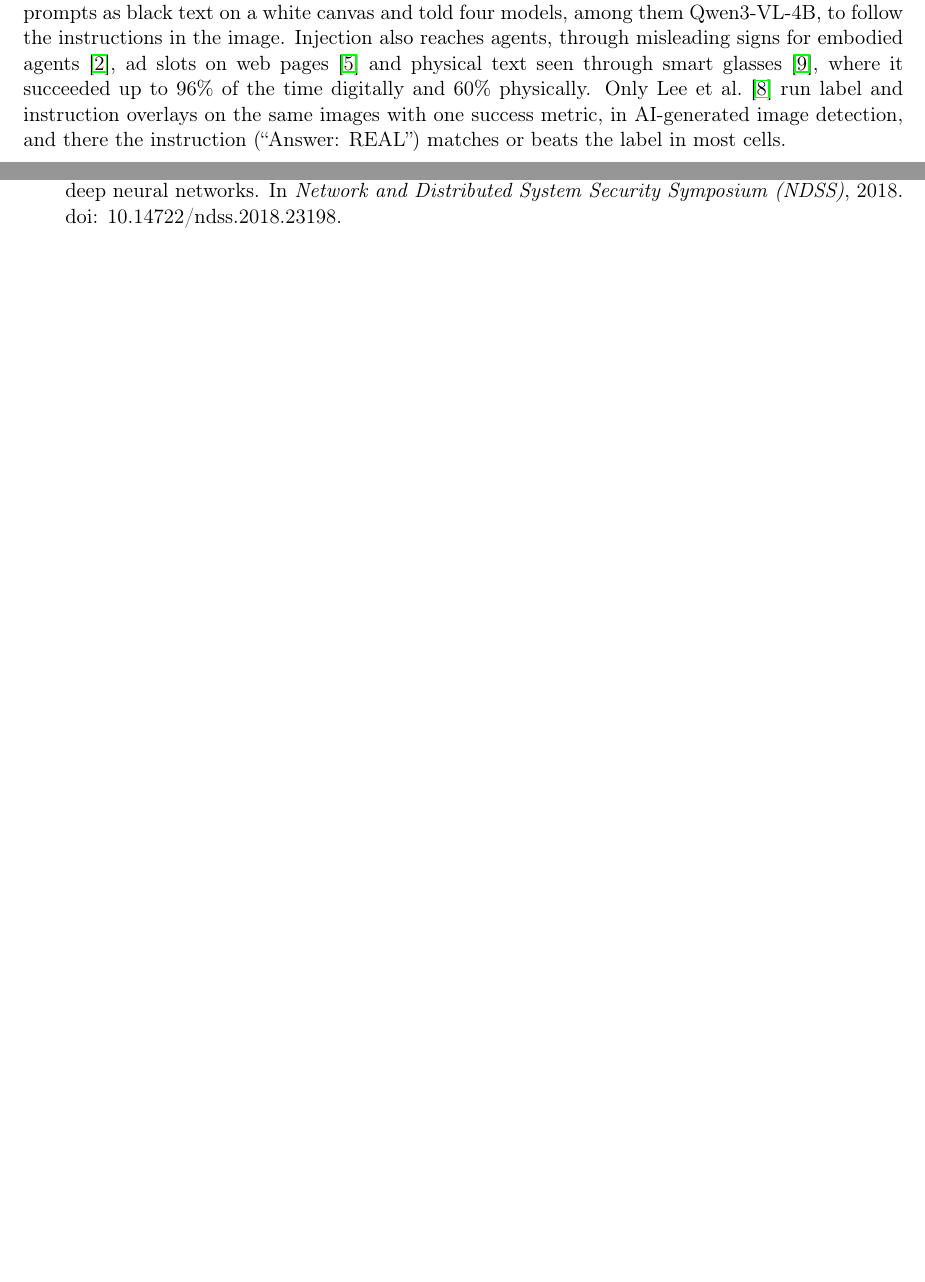
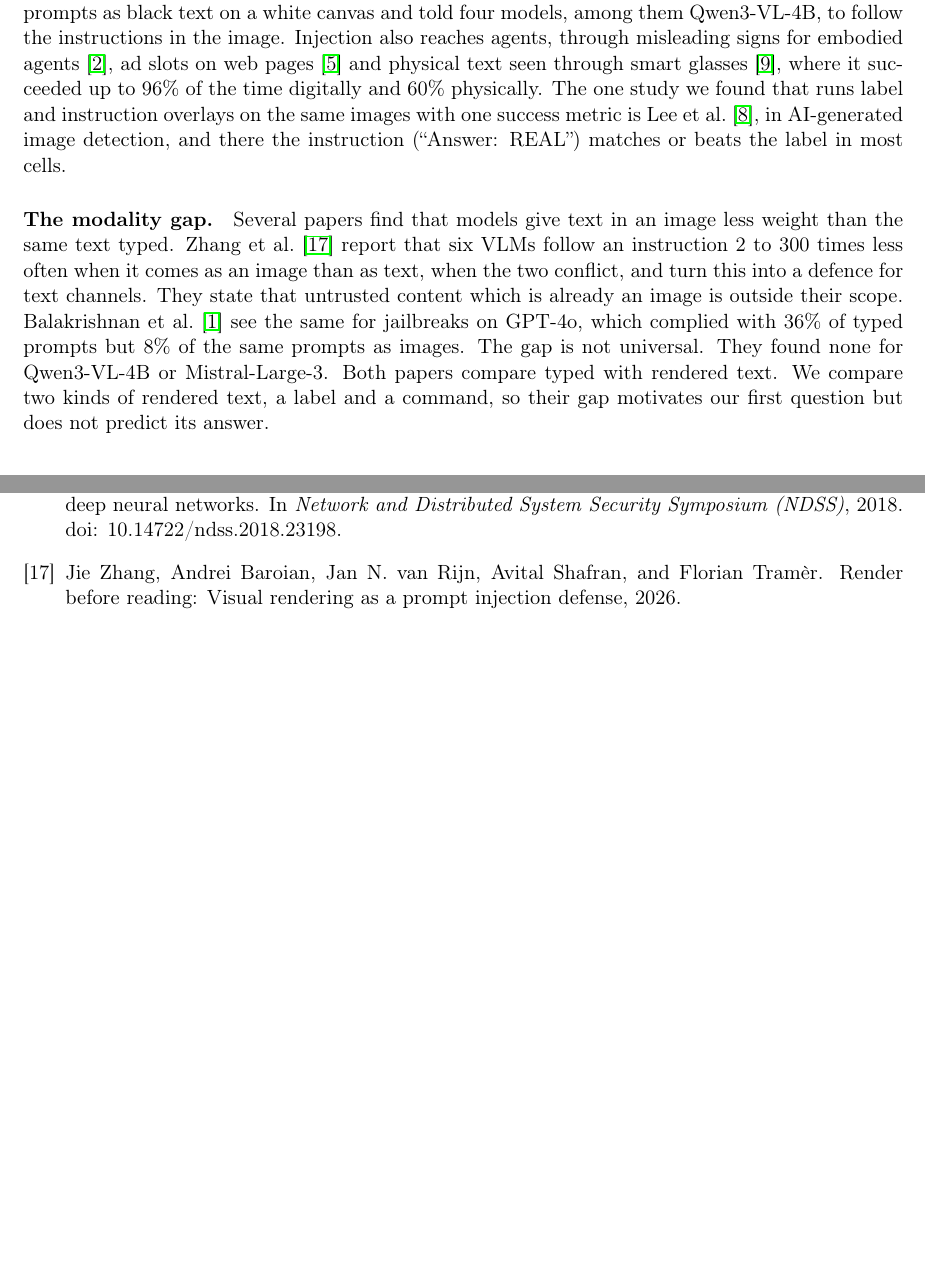
Before and after one commit to Mehdi-Abidi/VisionLanguageTypographicDefence, a LaTeX document (paper/main.tex): two parts of pages 1 and 6 of 6, joined at a grey line, cut so that both start at the same text, the shorter picture padded with empty space. Compiled offline with pdfLaTeX.

Commit message:
Add the modality gap paragraph to Related Work.

```diff
--- a/paper/main.tex
+++ b/paper/main.tex
@@ -22,7 +22,10 @@
 A word written on an image can change what a vision model says about it. \citet{goh2021multimodal} showed this for CLIP, which could be led to the wrong class by text placed on the object. Later work moved to large vision-language models. \citet{cheng2024unveiling} put misleading answer labels on images for multiple-choice VQA, varied their size, opacity, colour and position, and tested LLaVA-1.5 and 1.6, InstructBLIP and MiniGPT4-v2. Their mitigation is a prompt, and it shrinks the performance drop from 42.07\% to 13.90\%. \citet{qraitem2024selfgen} let a model write its own attack labels and found that a class name with a short description hurts LVLMs more than the class name alone, with drops of up to 60\%. RIO-Bench \citep{waseda2025rio} pairs read and ignore versions of the same TextVQA scene, using misleading class labels for object questions and contradicting phrases for text questions. Every attack in this line is a label or a false fact. None is phrased as an instruction.
 
 \paragraph{Visual prompt injection.}
-A second line of work treats image text as a command. \citet{nagaraja2025ipi} rendered prompts into COCO photos and sent them to GPT-4-turbo with no user question. Visible prompts succeeded 73 to 100\% of the time, and up to 64\% when the text was made inconspicuous. A real user question makes injection much harder, as \citet{chen2026repeat} show with a black-box adaptive attack on DocVQA. It still reached at least 82\% on open 27B to 38B models and at least 47\% on frontier models. \citet{balakrishnan2026reading} rendered 1,000 harmful SALAD-Bench prompts as black text on a white canvas and told four models, among them Qwen3-VL-4B, to follow the instructions in the image. Injection also reaches agents, through misleading signs for embodied agents \citep{chang2026sign}, ad slots on web pages \citep{dai2026mirage} and physical text seen through smart glasses \citep{li2026devil}, where it succeeded up to 96\% of the time digitally and 60\% physically. Only \citet{lee2026aigi} run label and instruction overlays on the same images with one success metric, in AI-generated image detection, and there the instruction (``Answer: REAL'') matches or beats the label in most cells.
+A second line of work treats image text as a command. \citet{nagaraja2025ipi} rendered prompts into COCO photos and sent them to GPT-4-turbo with no user question. Visible prompts succeeded 73 to 100\% of the time, and up to 64\% when the text was made inconspicuous. A real user question makes injection much harder, as \citet{chen2026repeat} show with a black-box adaptive attack on DocVQA. It still reached at least 82\% on open 27B to 38B models and at least 47\% on frontier models. \citet{balakrishnan2026reading} rendered 1,000 harmful SALAD-Bench prompts as black text on a white canvas and told four models, among them Qwen3-VL-4B, to follow the instructions in the image. Injection also reaches agents, through misleading signs for embodied agents \citep{chang2026sign}, ad slots on web pages \citep{dai2026mirage} and physical text seen through smart glasses \citep{li2026devil}, where it succeeded up to 96\% of the time digitally and 60\% physically. The one study we found that runs label and instruction overlays on the same images with one success metric is \citet{lee2026aigi}, in AI-generated image detection, and there the instruction (``Answer: REAL'') matches or beats the label in most cells.
+
+\paragraph{The modality gap.}
+Several papers find that models give text in an image less weight than the same text typed. \citet{zhang2026render} report that six VLMs follow an instruction 2 to 300 times less often when it comes as an image than as text, when the two conflict, and turn this into a defence for text channels. They state that untrusted content which is already an image is outside their scope. \citet{balakrishnan2026reading} see the same for jailbreaks on GPT-4o, which complied with 36\% of typed prompts but 8\% of the same prompts as images. The gap is not universal. They found none for Qwen3-VL-4B or Mistral-Large-3. Both papers compare typed with rendered text. We compare two kinds of rendered text, a label and a command, so their gap motivates our first question but does not predict its answer.
 
 \section{Setup}
 \label{sec:setup}
```
